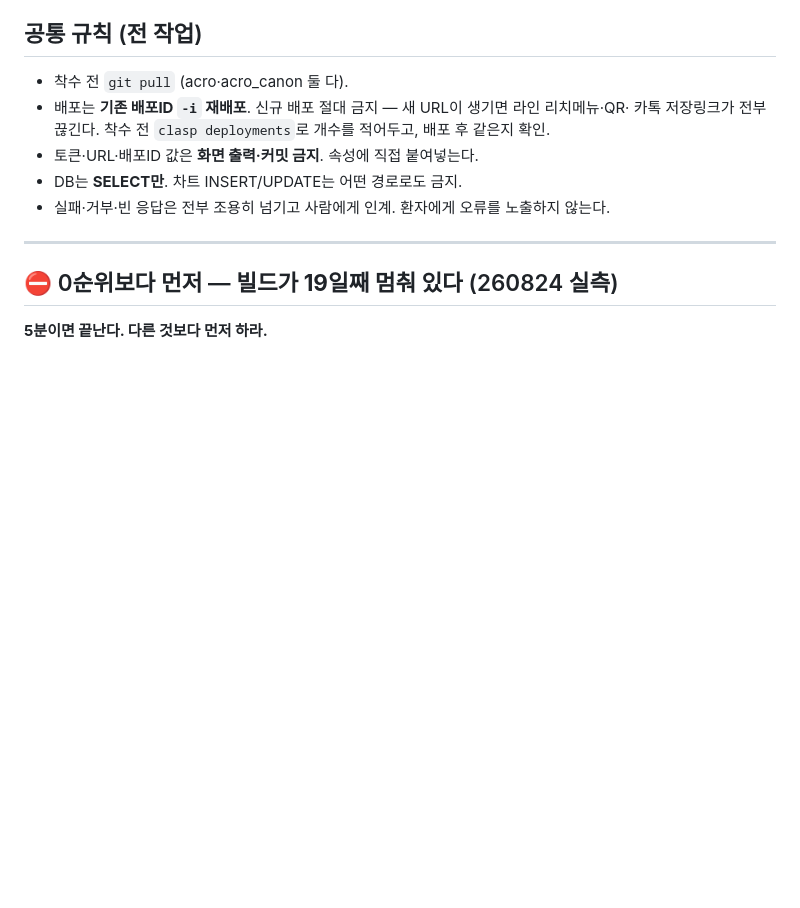
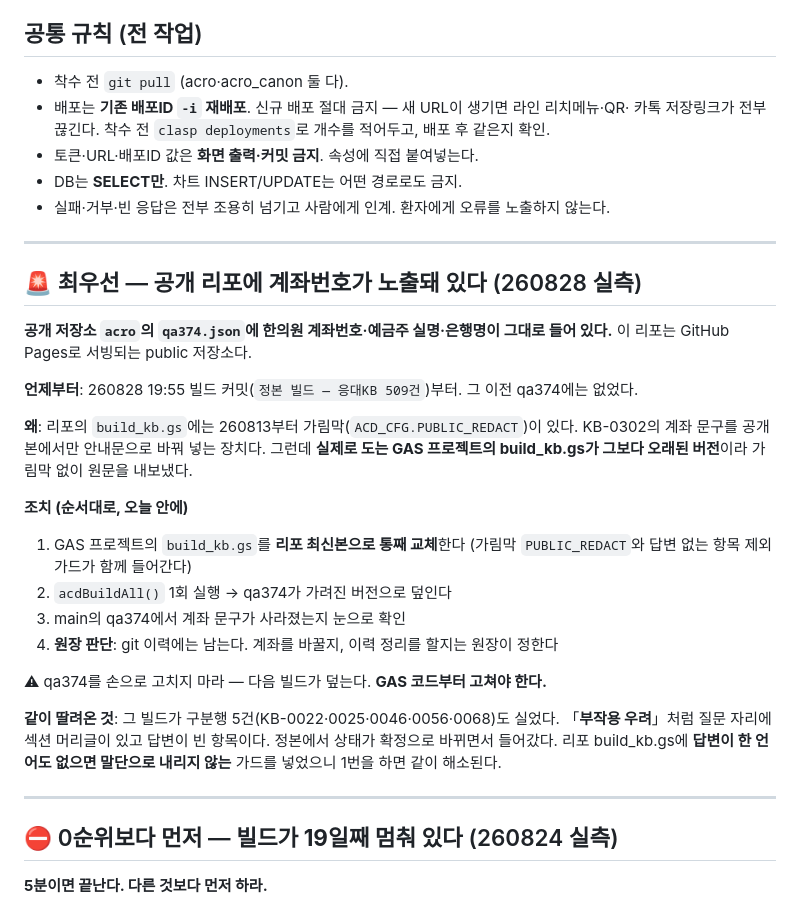
Before and after one commit to acrohani75-dot/acro, a Markdown page: gas/BATTLE_배선_인계.md, the part around the change. Drawn GitHub-style; blank space fills up the shorter version.

Commit message:
인계문 최우선 — 공개 리포 계좌번호 노출(가림막 미적용 GAS 구버전)

```diff
--- a/gas/BATTLE_배선_인계.md
+++ b/gas/BATTLE_배선_인계.md
@@ -14,6 +14,33 @@
 - 토큰·URL·배포ID 값은 **화면 출력·커밋 금지**. 속성에 직접 붙여넣는다.
 - DB는 **SELECT만**. 차트 INSERT/UPDATE는 어떤 경로로도 금지.
 - 실패·거부·빈 응답은 전부 조용히 넘기고 사람에게 인계. 환자에게 오류를 노출하지 않는다.
+
+---
+
+## 🚨 최우선 — 공개 리포에 계좌번호가 노출돼 있다 (260828 실측)
+
+**공개 저장소 `acro`의 `qa374.json`에 한의원 계좌번호·예금주 실명·은행명이 그대로 들어 있다.**
+이 리포는 GitHub Pages로 서빙되는 public 저장소다.
+
+**언제부터**: 260828 19:55 빌드 커밋(`정본 빌드 — 응대KB 509건`)부터. 그 이전 qa374에는 없었다.
+
+**왜**: 리포의 `build_kb.gs`에는 260813부터 가림막(`ACD_CFG.PUBLIC_REDACT`)이 있다.
+KB-0302의 계좌 문구를 공개본에서만 안내문으로 바꿔 넣는 장치다. 그런데 **실제로 도는 GAS
+프로젝트의 build_kb.gs가 그보다 오래된 버전**이라 가림막 없이 원문을 내보냈다.
+
+**조치 (순서대로, 오늘 안에)**
+1. GAS 프로젝트의 `build_kb.gs`를 **리포 최신본으로 통째 교체**한다
+   (가림막 `PUBLIC_REDACT`와 답변 없는 항목 제외 가드가 함께 들어간다)
+2. `acdBuildAll()` 1회 실행 → qa374가 가려진 버전으로 덮인다
+3. main의 qa374에서 계좌 문구가 사라졌는지 눈으로 확인
+4. **원장 판단**: git 이력에는 남는다. 계좌를 바꿀지, 이력 정리를 할지는 원장이 정한다
+
+⚠ qa374를 손으로 고치지 마라 — 다음 빌드가 덮는다. **GAS 코드부터 고쳐야 한다.**
+
+**같이 딸려온 것**: 그 빌드가 구분행 5건(KB-0022·0025·0046·0056·0068)도 실었다.
+「**부작용 우려**」처럼 질문 자리에 섹션 머리글이 있고 답변이 빈 항목이다.
+정본에서 상태가 확정으로 바뀌면서 들어갔다. 리포 build_kb.gs에 **답변이 한 언어도 없으면
+말단으로 내리지 않는** 가드를 넣었으니 1번을 하면 같이 해소된다.
 
 ---
 
```
